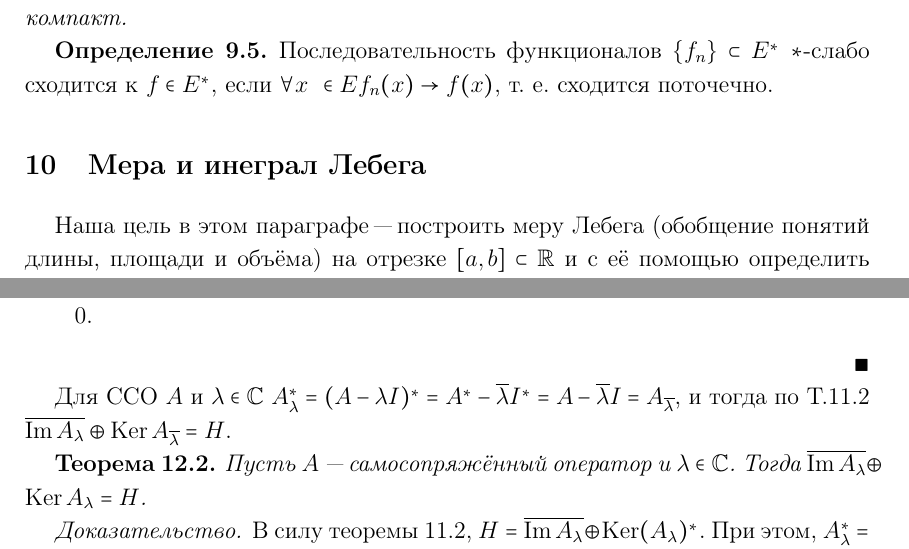
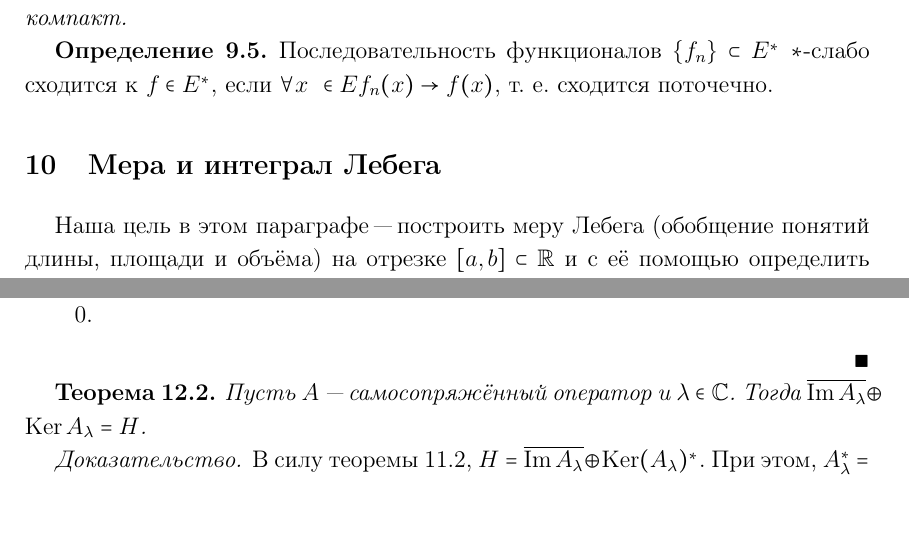
Before and after one commit to mizabrik/functional-analysis-notes, a LaTeX document (main.tex, which reads lebesgue.tex, mystyle.sty, selfconjugate.tex): two parts of pages 40 and 52 of 60, joined at a grey line, cut so that both start at the same text. Compiled offline with pdfLaTeX.

Commit message:
Fix typos again

```diff
--- a/lebesgue.tex
+++ b/lebesgue.tex
@@ -2,7 +2,7 @@
 
 \begin{document}
 
-\section{Мера и инеграл Лебега}%10
+\section{Мера и интеграл Лебега}%10
 Наша цель в этом параграфе "---
 построить меру Лебега
 (обобщение понятий длины, площади и объёма)
--- a/mystyle.sty
+++ b/mystyle.sty
@@ -138,8 +138,8 @@
 \newtheorem*{remark}{Замечание}
 
 \newenvironment{exampleslist}%
-{\begin{examples} \leavevmode \begin{enumerate}}%
-{\qedhere \end{enumerate}\end{examples}}
+{\begin{examples}\leavevmode\vspace{-0.5\baselineskip}\begin{enumerate}}%
+{\end{enumerate}\end{examples}}
 
 % ----- Title page -----
 
--- a/selfconjugate.tex
+++ b/selfconjugate.tex
@@ -93,14 +93,7 @@
     а потому \( \Inner{e_1, e_2} = 0 \).
 \end{enumerate}\end{proof}
 
-Для ССО \( A \) и \( \lambda \in \Complex \)
-\( A_\lambda^* = (A - \lambda I)^* = A^* - \overline{\lambda} I^* =
-A - \overline{\lambda} I = A_{\overline{\lambda}} \),
-и тогда по Т.11.2
-\( \overline{\Img A_\lambda} \oplus
-\Ker A_{\overline{\lambda}} = H \).
-
-\begin{theorem}%12.2
+\begin{theorem}\label{thm:selfconjugate-complement}%12.2
   Пусть \( A \) "--- самосопряжённый оператор и
   \( \lambda \in \Complex \).
   Тогда
```
Also changed, not shown: normed.tex (+1 -1 lines), weak.tex (+1 -1 lines).
